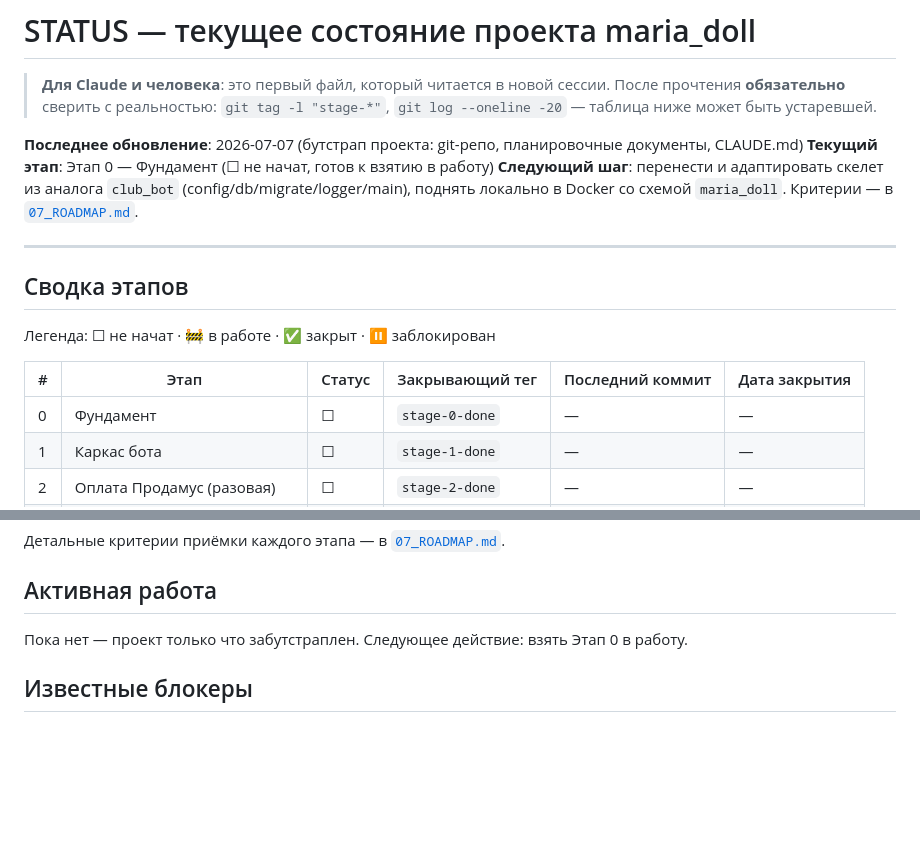
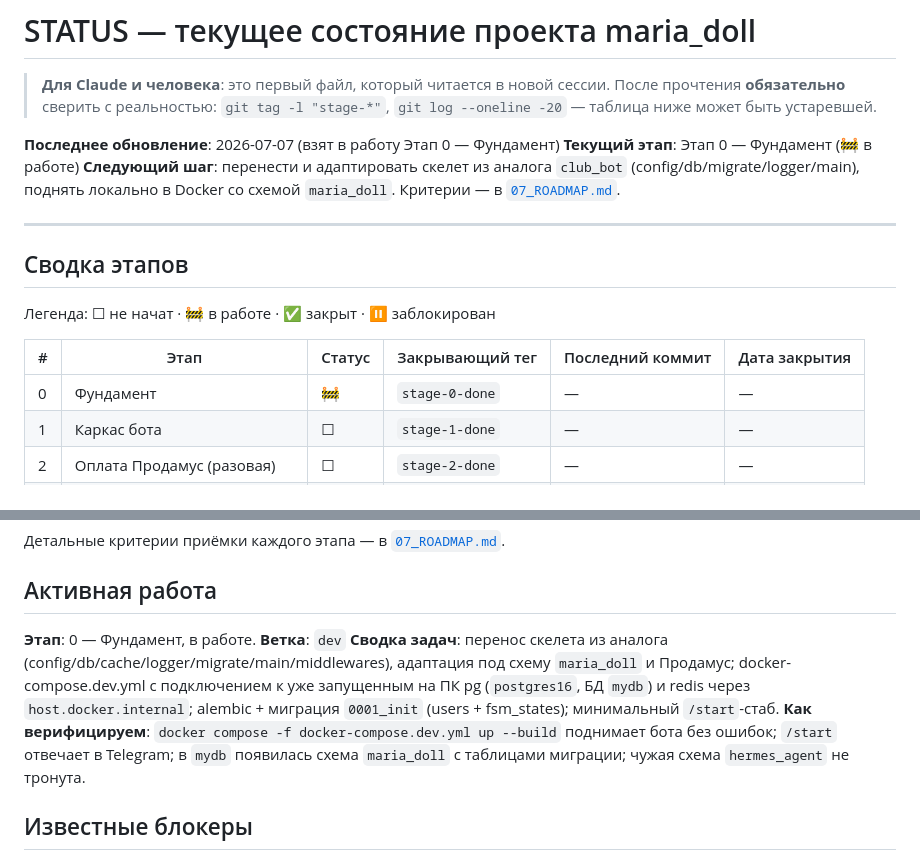
Before and after one commit to dimatolpygin/maria_doll, a Markdown page: docs/STATUS.md, 2 parts joined by grey strips. Drawn GitHub-style; blank space fills up the shorter version.

Commit message:
chore(status): start stage 0
Co-Authored-By: Claude Opus 4.8 <noreply@anthropic.com>

```diff
--- a/docs/STATUS.md
+++ b/docs/STATUS.md
@@ -4,8 +4,8 @@
 > прочтения **обязательно** сверить с реальностью: `git tag -l "stage-*"`,
 > `git log --oneline -20` — таблица ниже может быть устаревшей.
 
-**Последнее обновление**: 2026-07-07 (бутстрап проекта: git-репо, планировочные документы, CLAUDE.md)
-**Текущий этап**: Этап 0 — Фундамент (☐ не начат, готов к взятию в работу)
+**Последнее обновление**: 2026-07-07 (взят в работу Этап 0 — Фундамент)
+**Текущий этап**: Этап 0 — Фундамент (🚧 в работе)
 **Следующий шаг**: перенести и адаптировать скелет из аналога `club_bot` (config/db/migrate/logger/main), поднять локально в Docker со схемой `maria_doll`. Критерии — в [`07_ROADMAP.md`](07_ROADMAP.md#этап-0--фундамент).
 
 ---
@@ -16,7 +16,7 @@
 
 | # | Этап | Статус | Закрывающий тег | Последний коммит | Дата закрытия |
 |---|---|---|---|---|---|
-| 0 | Фундамент | ☐ | `stage-0-done` | — | — |
+| 0 | Фундамент | 🚧 | `stage-0-done` | — | — |
 | 1 | Каркас бота | ☐ | `stage-1-done` | — | — |
 | 2 | Оплата Продамус (разовая) | ☐ | `stage-2-done` | — | — |
 | 3 | Управление доступом в чат | ☐ | `stage-3-done` | — | — |
@@ -30,7 +30,10 @@
 
 ## Активная работа
 
-Пока нет — проект только что забутстраплен. Следующее действие: взять Этап 0 в работу.
+**Этап**: 0 — Фундамент, в работе.
+**Ветка**: `dev`
+**Сводка задач**: перенос скелета из аналога (config/db/cache/logger/migrate/main/middlewares), адаптация под схему `maria_doll` и Продамус; docker-compose.dev.yml с подключением к уже запущенным на ПК pg (`postgres16`, БД `mydb`) и redis через `host.docker.internal`; alembic + миграция `0001_init` (users + fsm_states); минимальный `/start`-стаб.
+**Как верифицируем**: `docker compose -f docker-compose.dev.yml up --build` поднимает бота без ошибок; `/start` отвечает в Telegram; в `mydb` появилась схема `maria_doll` с таблицами миграции; чужая схема `hermes_agent` не тронута.
 
 ## Известные блокеры
 
```
